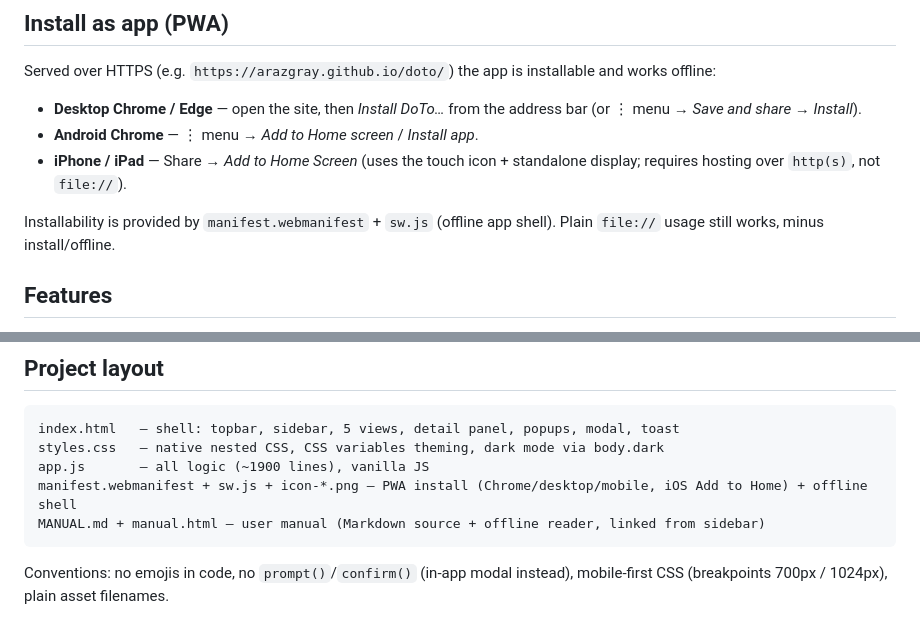
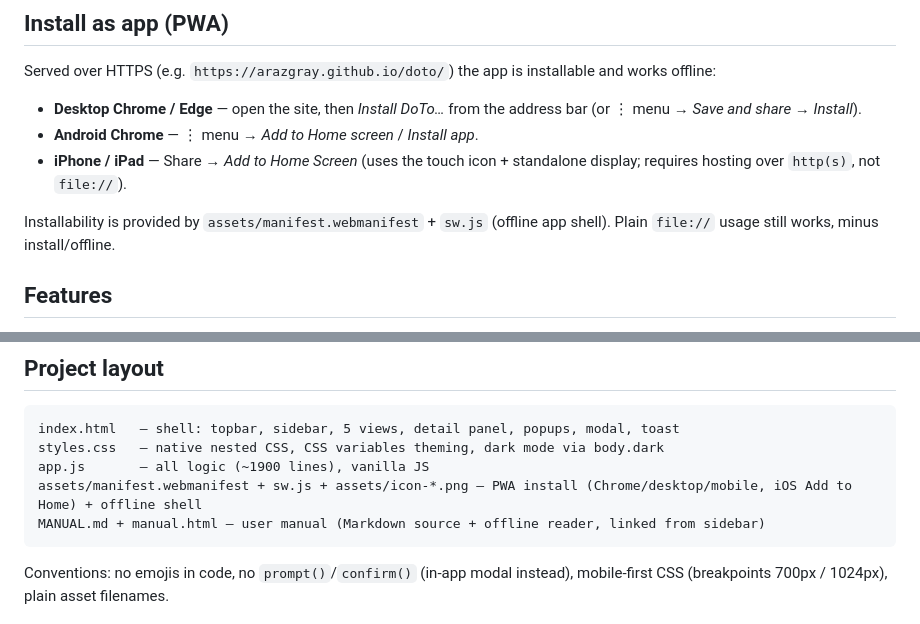
Before and after one commit to arazgray/doto, a Markdown page: README.md, 2 parts joined by grey strips. Rendered like a GitHub page.

Commit message:
Cleanup assets

````diff
--- a/README.md
+++ b/README.md
@@ -27,7 +27,7 @@ installable and works offline:
 - **iPhone / iPad** — Share → *Add to Home Screen* (uses the touch icon +
   standalone display; requires hosting over `http(s)`, not `file://`).
 
-Installability is provided by `manifest.webmanifest` + `sw.js` (offline app
+Installability is provided by `assets/manifest.webmanifest` + `sw.js` (offline app
 shell). Plain `file://` usage still works, minus install/offline.
 
 ## Features
@@ -139,7 +139,7 @@ Corrupted saves are detected on load: the raw data is stashed under a
 index.html   — shell: topbar, sidebar, 5 views, detail panel, popups, modal, toast
 styles.css   — native nested CSS, CSS variables theming, dark mode via body.dark
 app.js       — all logic (~1900 lines), vanilla JS
-manifest.webmanifest + sw.js + icon-*.png — PWA install (Chrome/desktop/mobile, iOS Add to Home) + offline shell
+assets/manifest.webmanifest + sw.js + assets/icon-*.png — PWA install (Chrome/desktop/mobile, iOS Add to Home) + offline shell
 MANUAL.md + manual.html — user manual (Markdown source + offline reader, linked from sidebar)
 ```
 
````
Also changed, not shown: assets/icon-180.png (renamed from icon-180.png), assets/icon-192.png (renamed from icon-192.png), assets/icon-512.png (renamed from icon-512.png), assets/icon-maskable-512.png (renamed from icon-maskable-512.png), 7 other files.
